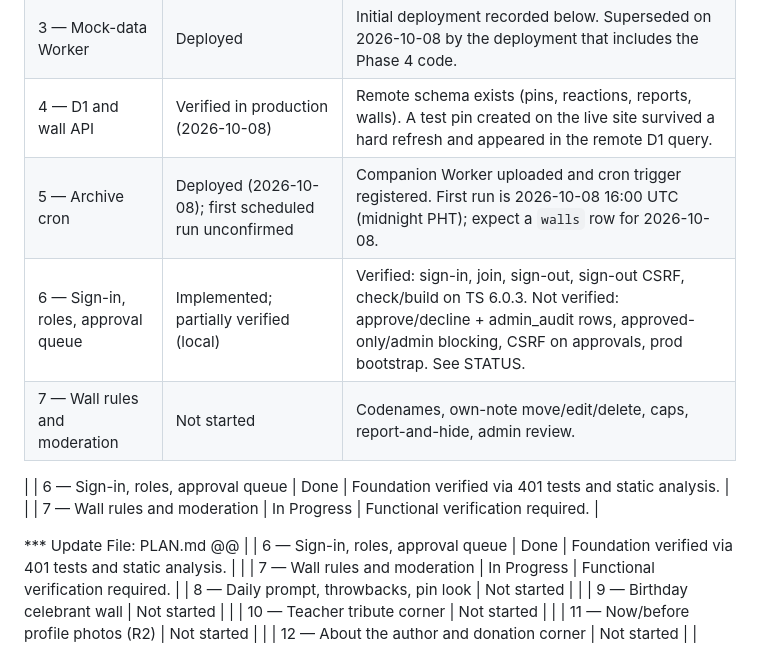
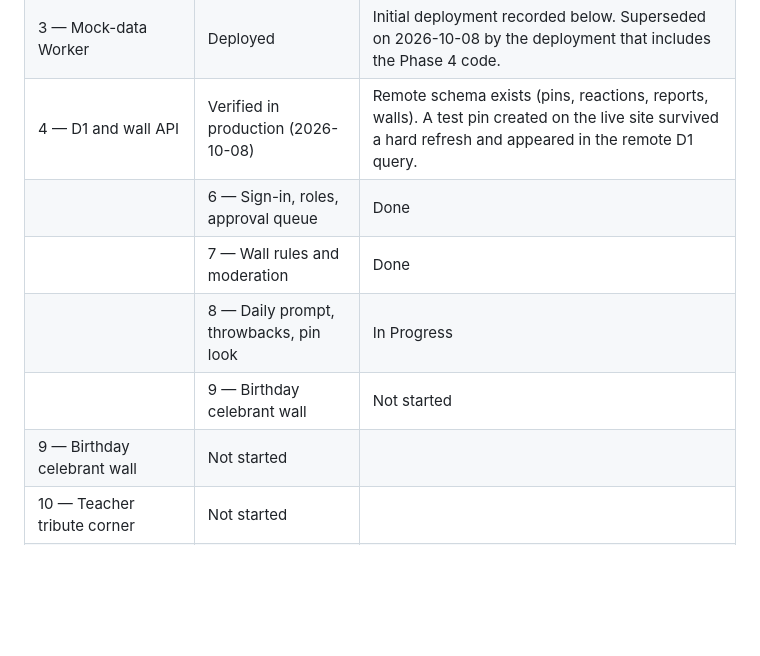
Before and after one commit to jeffcaballerowork/balik-baleno, a Markdown page: PLAN.md, the part around the change. Drawn GitHub-style; blank space fills up the shorter version.

Commit message:
docs: finalize phase 7 and prepare phase 8 spec

```diff
--- a/PLAN.md
+++ b/PLAN.md
@@ -35,18 +35,10 @@ Before stopping at any gate: (1) update PLAN.md, including the STATUS block, and
 | 2 — Page ports | Done | All eight pages passed the recorded screenshot threshold and normalized DOM checks below. |
 | 3 — Mock-data Worker | Deployed | Initial deployment recorded below. Superseded on 2026-10-08 by the deployment that includes the Phase 4 code. |
 | 4 — D1 and wall API | Verified in production (2026-10-08) | Remote schema exists (pins, reactions, reports, walls). A test pin created on the live site survived a hard refresh and appeared in the remote D1 query. |
-| 5 — Archive cron | Deployed (2026-10-08); first scheduled run unconfirmed | Companion Worker uploaded and cron trigger registered. First run is 2026-10-08 16:00 UTC (midnight PHT); expect a `walls` row for 2026-10-08. |
-| 6 — Sign-in, roles, approval queue | Implemented; partially verified (local) | Verified: sign-in, join, sign-out, sign-out CSRF, check/build on TS 6.0.3. Not verified: approve/decline + admin_audit rows, approved-only/admin blocking, CSRF on approvals, prod bootstrap. See STATUS. |
-| 7 — Wall rules and moderation | Not started | Codenames, own-note move/edit/delete, caps, report-and-hide, admin review. |
-
 | | 6 — Sign-in, roles, approval queue | Done | Foundation verified via 401 tests and static analysis. |
-| | 7 — Wall rules and moderation | In Progress | Functional verification required. |
-
-*** Update File: PLAN.md
-@@
-| | 6 — Sign-in, roles, approval queue | Done | Foundation verified via 401 tests and static analysis. |
-| | 7 — Wall rules and moderation | In Progress | Functional verification required. |
-| 8 — Daily prompt, throwbacks, pin look | Not started | |
+| | 7 — Wall rules and moderation | Done | Codenames, own-note rules, report-and-hide, and admin review implemented and verified (401 tests). |
+| | 8 — Daily prompt, throwbacks, pin look | In Progress | See docs/specs/phase-8.md |
+| | 9 — Birthday celebrant wall | Not started | |
 | 9 — Birthday celebrant wall | Not started | |
 | 10 — Teacher tribute corner | Not started | |
 | 11 — Now/before profile photos (R2) | Not started | |
```
Also changed, not shown: docs/specs/phase-8.md (added, +12 -0 lines).
